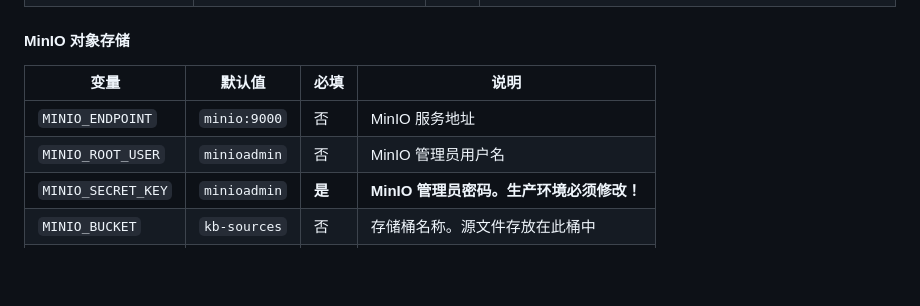
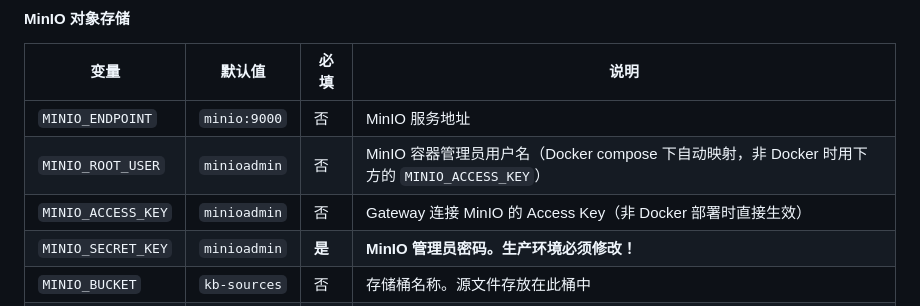
Before and after one commit to KingDevatil/knowledge-base-management, a Markdown page: README.md, the part around one of its changes. GitHub-like rendering; blank space fills up the shorter version.

```diff
--- a/README.md
+++ b/README.md
@@ -207,7 +213,8 @@ CORS_ORIGINS=https://wiki.yourcompany.com,http://192.168.1.100
 | 变量 | 默认值 | 必填 | 说明 |
 |------|--------|------|------|
 | `MINIO_ENDPOINT` | `minio:9000` | 否 | MinIO 服务地址 |
-| `MINIO_ROOT_USER` | `minioadmin` | 否 | MinIO 管理员用户名 |
+| `MINIO_ROOT_USER` | `minioadmin` | 否 | MinIO 容器管理员用户名（Docker compose 下自动映射，非 Docker 时用下方的 `MINIO_ACCESS_KEY`）|
+| `MINIO_ACCESS_KEY` | `minioadmin` | 否 | Gateway 连接 MinIO 的 Access Key（非 Docker 部署时直接生效） |
 | `MINIO_SECRET_KEY` | `minioadmin` | **是** | **MinIO 管理员密码。生产环境必须修改！** |
 | `MINIO_BUCKET` | `kb-sources` | 否 | 存储桶名称。源文件存放在此桶中 |
 | `MINIO_SECURE` | `false` | 否 | MinIO TLS 开关 |
```
Also changed, not shown: other parts of README.md (+20 -5 lines).
